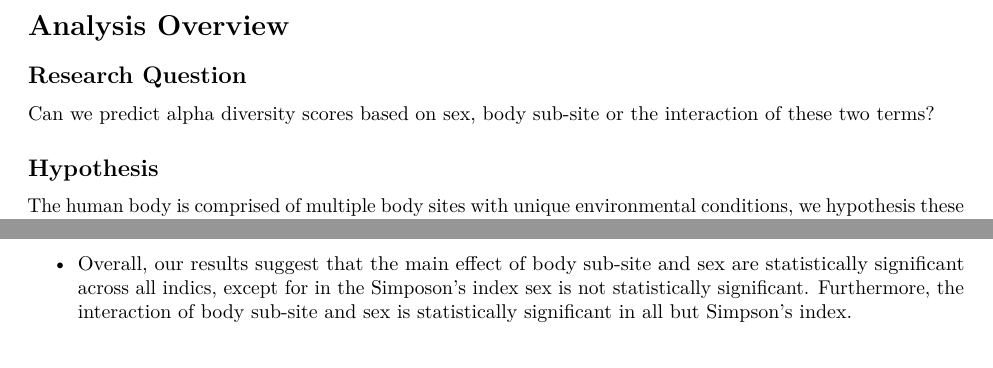
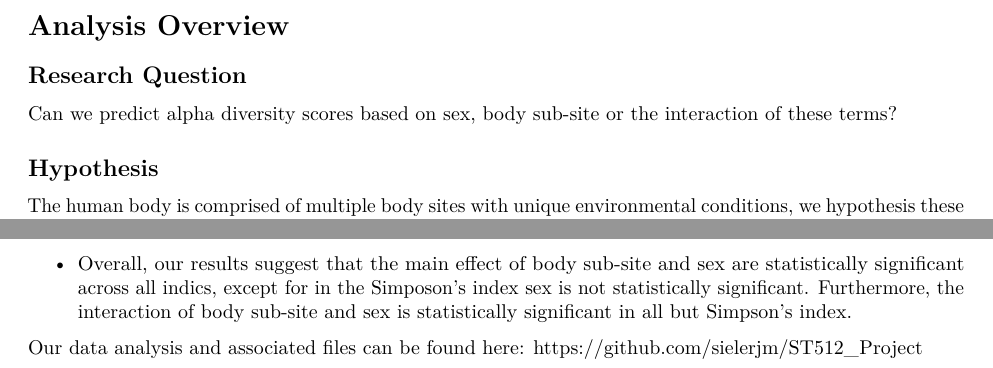
Before and after one commit to sielerjm/ST512_Project, an R Markdown document (Analysis/analysis.Rmd): two parts of pages 2 and 3 of 24, joined at a grey line, cut so that both start at the same text. Rendered offline with R 4.5, knitr and Pandoc, then LaTeX, with nearby package versions; some code elsewhere in the file could not run offline.

Commit message:
update pdf

```diff
--- a/Analysis/analysis.Rmd
+++ b/Analysis/analysis.Rmd
@@ -76,7 +76,7 @@ output.path <- paste0(proj.path,  # Project path
 
 ## Research Question
 
-Can we predict alpha diversity scores based on sex, body sub-site or the interaction of these two terms?
+Can we predict alpha diversity scores based on sex, body sub-site or the interaction of these terms?
 
 ## Hypothesis
 
@@ -102,6 +102,8 @@ We obtained 16S rRNA gene sequence data to investigate how the human microbiome
 **Summary:**
 
 * Overall, our results suggest that the main effect of body sub-site and sex are statistically significant across all indics, except for in the Simposon's index sex is not statistically significant. Furthermore, the interaction of body sub-site and sex is statistically significant in all but Simpson's index.
+
+Our data analysis and associated files can be found here: https://github.com/sielerjm/ST512_Project
 
 
 \newpage
```
Also changed, not shown: 1 other file.
